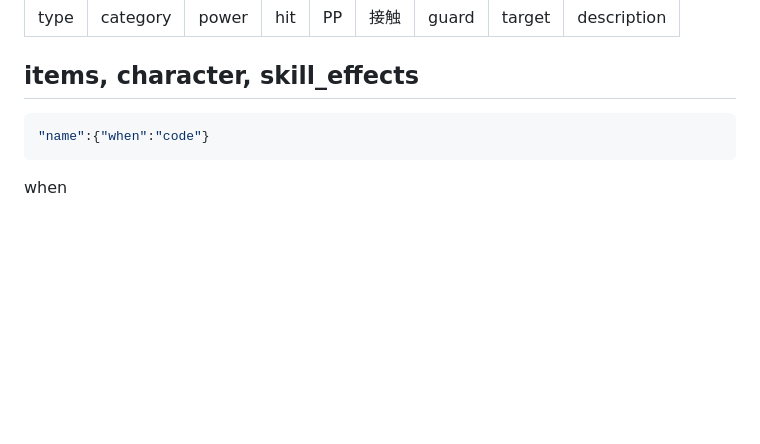
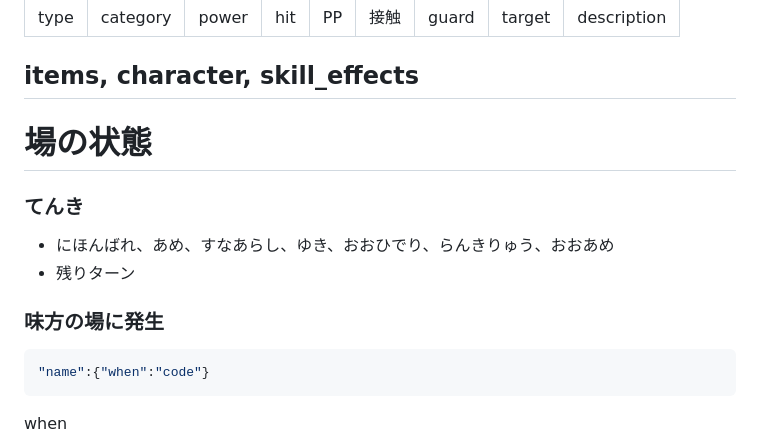
Before and after one commit to wogikaze/pokemon-ai, a Markdown page: flow.md, the part around the change. Rendered like a GitHub page; blank space fills up the shorter version.

Commit message:
add flow

````diff
--- a/flow.md
+++ b/flow.md
@@ -83,6 +83,13 @@ const items = {};
 
 ## items, character, skill_effects
 
+# 場の状態
+
+### てんき
+- にほんばれ、あめ、すなあらし、ゆき、おおひでり、らんきりゅう、おおあめ
+- 残りターン
+### 味方の場に発生
+
 ```json
 "name":{"when":"code"}
 ```
````
